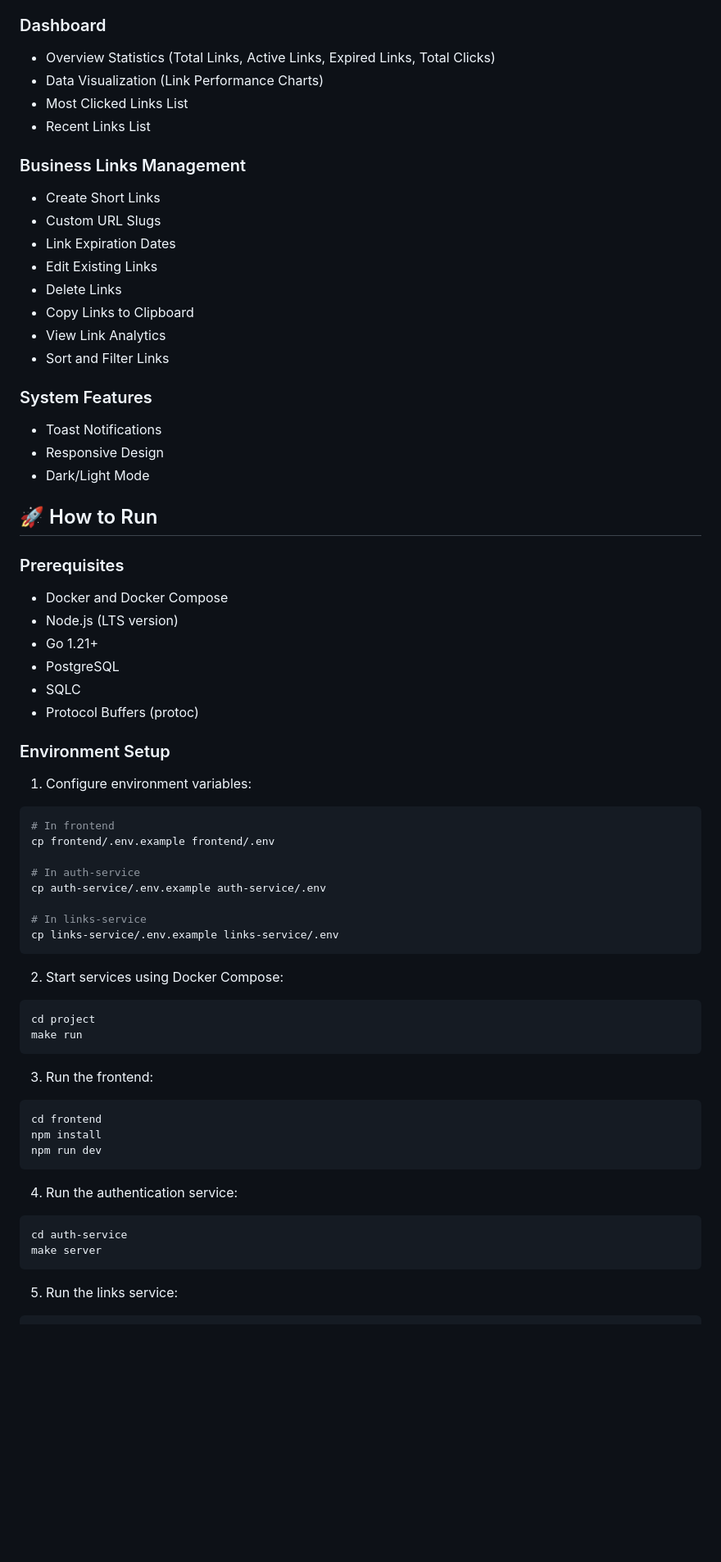
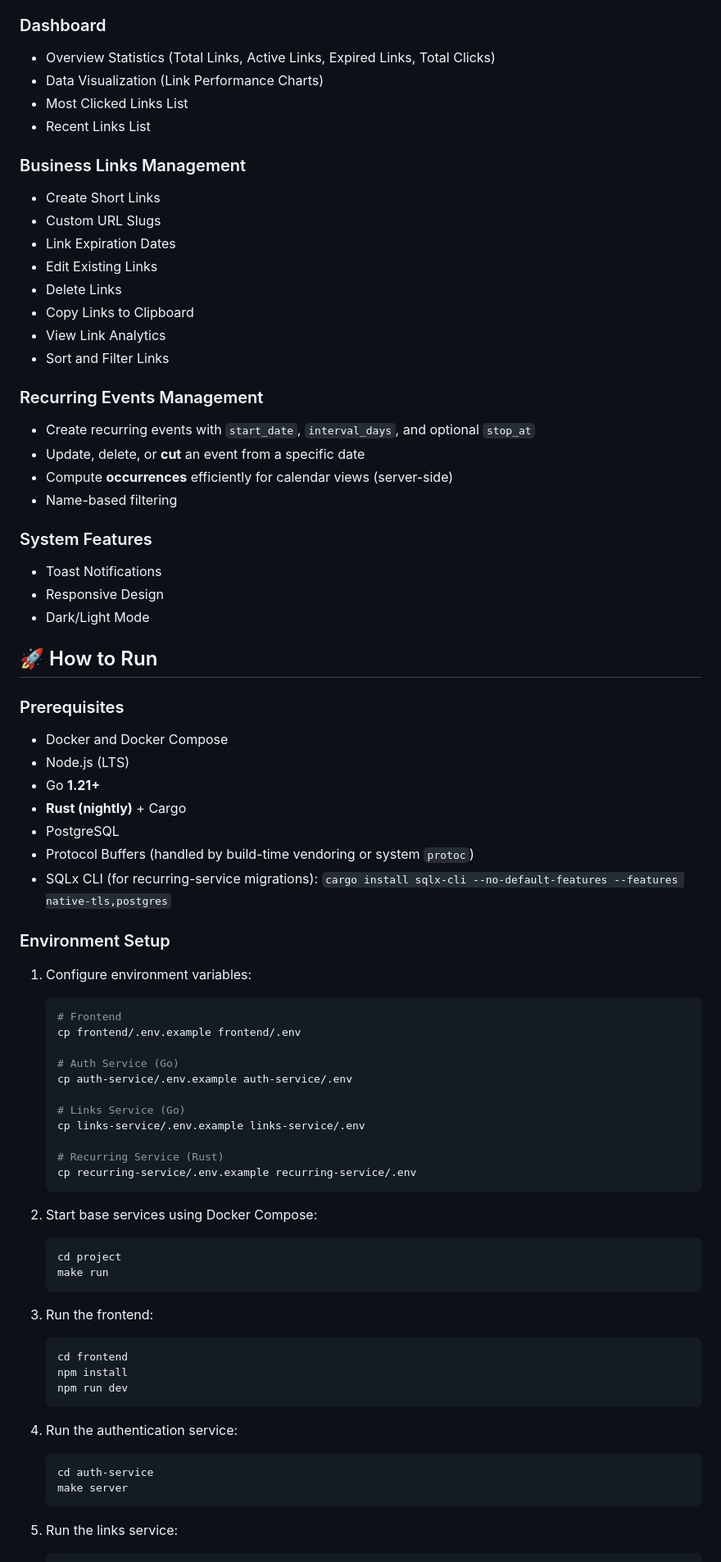
Before and after one commit to phlucasfr/GoBizz, a Markdown page: README.md, the part around one of its changes. Shown at 82% size. Drawn GitHub-style; blank space fills up the shorter version.

````diff
--- a/README.md
+++ b/README.md
@@ -55,14 +69,12 @@ The project is organized into the following main services:
 - Protected Routes
 
 ### Dashboard
-
 - Overview Statistics (Total Links, Active Links, Expired Links, Total Clicks)
 - Data Visualization (Link Performance Charts)
 - Most Clicked Links List
 - Recent Links List
 
 ### Business Links Management
-
 - Create Short Links
 - Custom URL Slugs
 - Link Expiration Dates
@@ -72,8 +84,13 @@ The project is organized into the following main services:
 - View Link Analytics
 - Sort and Filter Links
 
+### Recurring Events Management
+- Create recurring events with `start_date`, `interval_days`, and optional `stop_at`
+- Update, delete, or **cut** an event from a specific date
+- Compute **occurrences** efficiently for calendar views (server-side)
+- Name-based filtering
+
 ### System Features
-
 - Toast Notifications
 - Responsive Design
 - Dark/Light Mode
@@ -81,49 +98,48 @@ The project is organized into the following main services:
 ## 🚀 How to Run
 
 ### Prerequisites
-
 - Docker and Docker Compose
-- Node.js (LTS version)
-- Go 1.21+
+- Node.js (LTS)
+- Go **1.21+**
+- **Rust (nightly)** + Cargo
 - PostgreSQL
-- SQLC
-- Protocol Buffers (protoc)
+- Protocol Buffers (handled by build-time vendoring or system `protoc`)
+- SQLx CLI (for recurring-service migrations): `cargo install sqlx-cli --no-default-features --features native-tls,postgres`
 
 ### Environment Setup
 
 1. Configure environment variables:
+   ```bash
+   # Frontend
+   cp frontend/.env.example frontend/.env
 
-```bash
-# In frontend
-cp frontend/.env.example frontend/.env
+   # Auth Service (Go)
+   cp auth-service/.env.example auth-service/.env
 
-# In auth-service
-cp auth-service/.env.example auth-service/.env
+   # Links Service (Go)
+   cp links-service/.env.example links-service/.env
 
-# In links-service
-cp links-service/.env.example links-service/.env
-```
+   # Recurring Service (Rust)
+   cp recurring-service/.env.example recurring-service/.env
+   ```
 
-2. Start services using Docker Compose:
-
-```bash
-cd project
-make run
-```
+2. Start base services using Docker Compose:
+   ```bash
+   cd project
+   make run
+   ```
 
 3. Run the frontend:
-
-```bash
-cd frontend
-npm install
-npm run dev
-```
+   ```bash
+   cd frontend
+   npm install
+   npm run dev
+   ```
 
 4. Run the authentication service:
-
-```bash
-cd auth-service
-make server
-```
+   ```bash
+   cd auth-service
+   make server
+   ```
 
 5. Run the links service:
````
Also changed, not shown: other parts of README.md (+75 -51 lines).
